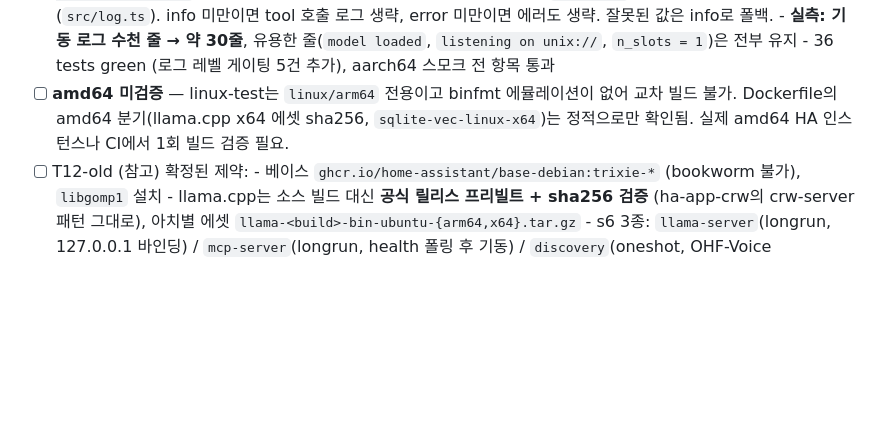
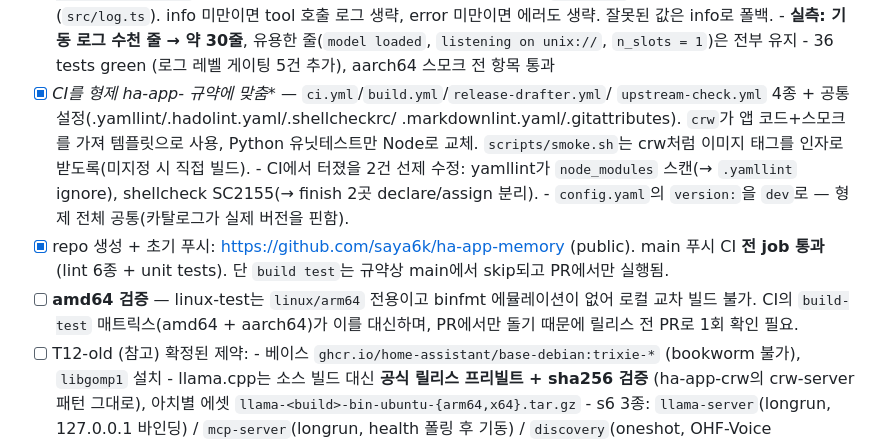
Before and after one commit to saya6k/ha-app-memory, a Markdown page: tasks/todo.md, the part around the change. GitHub-like rendering; blank space fills up the shorter version.

Commit message:
docs: record CI alignment and repo creation
Also opens a pull request so the build-test matrix runs: it is skipped on
main by design, and amd64 has never actually been built.

Co-Authored-By: Claude Opus 5 <noreply@anthropic.com>
Claude-Session: https://claude.ai/code/session_01SuDokVTzPyFyBEMeFaZMVf

```diff
--- a/tasks/todo.md
+++ b/tasks/todo.md
@@ -116,9 +116,20 @@
       - **실측: 기동 로그 수천 줄 → 약 30줄**, 유용한 줄(`model loaded`,
         `listening on unix://`, `n_slots = 1`)은 전부 유지
       - 36 tests green (로그 레벨 게이팅 5건 추가), aarch64 스모크 전 항목 통과
-- [ ] **amd64 미검증** — linux-test는 `linux/arm64` 전용이고 binfmt 에뮬레이션이 없어
-      교차 빌드 불가. Dockerfile의 amd64 분기(llama.cpp x64 에셋 sha256, `sqlite-vec-linux-x64`)는
-      정적으로만 확인됨. 실제 amd64 HA 인스턴스나 CI에서 1회 빌드 검증 필요.
+- [x] **CI를 형제 ha-app-* 규약에 맞춤** — `ci.yml`/`build.yml`/`release-drafter.yml`/
+      `upstream-check.yml` 4종 + 공통 설정(.yamllint/.hadolint.yaml/.shellcheckrc/
+      .markdownlint.yaml/.gitattributes). `crw`가 앱 코드+스모크를 가져 템플릿으로 사용,
+      Python 유닛테스트만 Node로 교체. `scripts/smoke.sh`는 crw처럼 이미지 태그를 인자로
+      받도록(미지정 시 직접 빌드).
+      - CI에서 터졌을 2건 선제 수정: yamllint가 `node_modules` 스캔(→ `.yamllint` ignore),
+        shellcheck SC2155(→ finish 2곳 declare/assign 분리).
+      - `config.yaml`의 `version:`을 `dev`로 — 형제 전체 공통(카탈로그가 실제 버전을 핀함).
+- [x] repo 생성 + 초기 푸시: https://github.com/saya6k/ha-app-memory (public).
+      main 푸시 CI **전 job 통과**(lint 6종 + unit tests). 단 `build test`는 규약상
+      main에서 skip되고 PR에서만 실행됨.
+- [ ] **amd64 검증** — linux-test는 `linux/arm64` 전용이고 binfmt 에뮬레이션이 없어 로컬
+      교차 빌드 불가. CI의 `build-test` 매트릭스(amd64 + aarch64)가 이를 대신하며, PR에서만
+      돌기 때문에 릴리스 전 PR로 1회 확인 필요.
 - [ ] T12-old (참고) 확정된 제약:
       - 베이스 `ghcr.io/home-assistant/base-debian:trixie-*` (bookworm 불가), `libgomp1` 설치
       - llama.cpp는 소스 빌드 대신 **공식 릴리스 프리빌트 + sha256 검증** (ha-app-crw의
```
